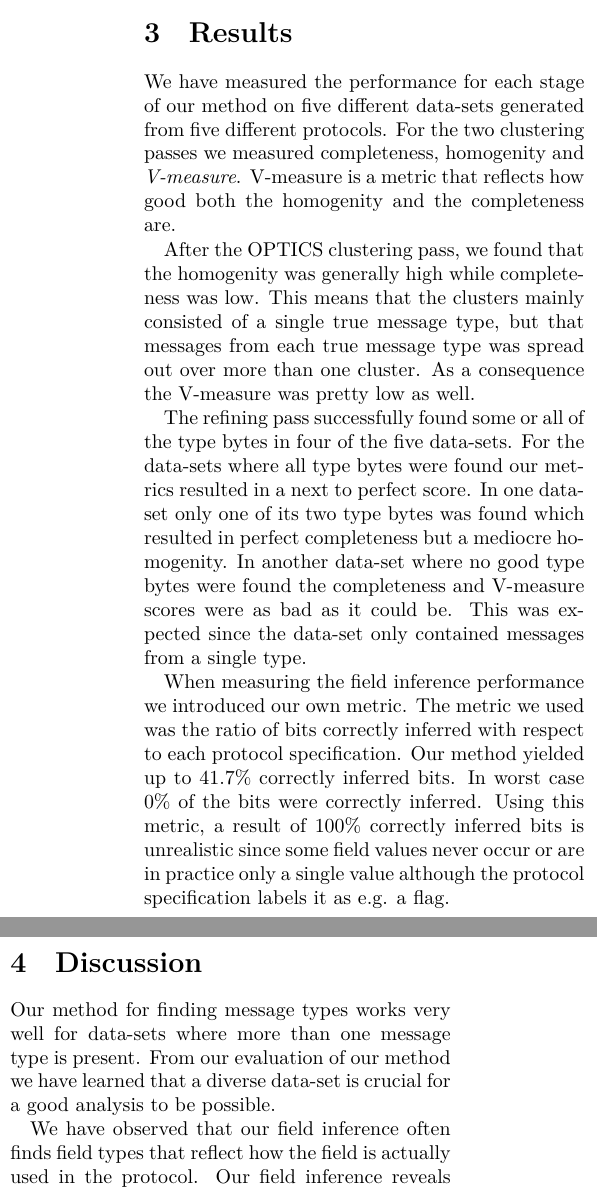
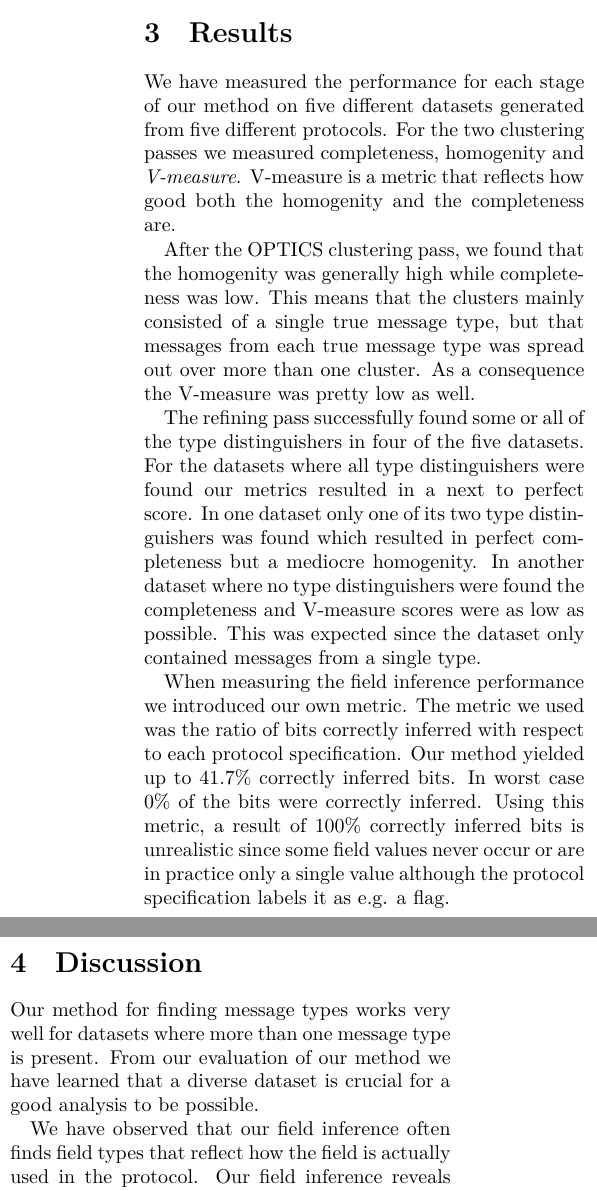
Before and after one commit to CarlEkerot/Exjobb, a LaTeX paper (doc/article.tex): two parts of the columns of page 2 of 2, joined at a grey line, cut so that both start at the same text. Compiled offline with XeLaTeX.

Commit message:
Made terminology more consistent in article

```diff
--- a/doc/article.tex
+++ b/doc/article.tex
@@ -73,7 +73,7 @@ message types found we move on to the next step; finding the fields.
 
 \section{Results}
 We have measured the performance for each stage of our method on five
-different data-sets generated from five different protocols. For the two
+different datasets generated from five different protocols. For the two
 clustering passes we measured completeness, homogenity and \emph{V-measure}.
 V-measure is a metric that reflects how good both the homogenity and the
 completeness are.
@@ -84,13 +84,13 @@ consisted of a single true message type, but that messages from each true
 message type was spread out over more than one cluster. As a consequence the
 V-measure was pretty low as well.
 
-The refining pass successfully found some or all of the type bytes
-in four of the five data-sets. For the data-sets where all type bytes
-were found our metrics resulted in a next to perfect score. In one data-set
-only one of its two type bytes was found which resulted in perfect
-completeness but a mediocre homogenity. In another data-set where no good
-type bytes were found the completeness and V-measure scores were as bad as
-it could be. This was expected since the data-set only contained messages
+The refining pass successfully found some or all of the type distinguishers
+in four of the five datasets. For the datasets where all type distinguishers
+were found our metrics resulted in a next to perfect score. In one dataset
+only one of its two type distinguishers was found which resulted in perfect
+completeness but a mediocre homogenity. In another dataset where no
+type distinguishers were found the completeness and V-measure scores were as
+low as possible. This was expected since the dataset only contained messages
 from a single type.
 
 When measuring the field inference performance we introduced our own metric.
@@ -102,9 +102,9 @@ since some field values never occur or are in practice only a single value
 although the protocol specification labels it as e.g. a flag.
 
 \section{Discussion}
-Our method for finding message types works very well for data-sets where more
+Our method for finding message types works very well for datasets where more
 than one message type is present. From our evaluation of our method we have
-learned that a diverse data-set is crucial for a good analysis to be possible.
+learned that a diverse dataset is crucial for a good analysis to be possible.
 
 We have observed that our field inference often finds field types that reflect
 how the field is actually used in the protocol. Our field inference reveals
```
